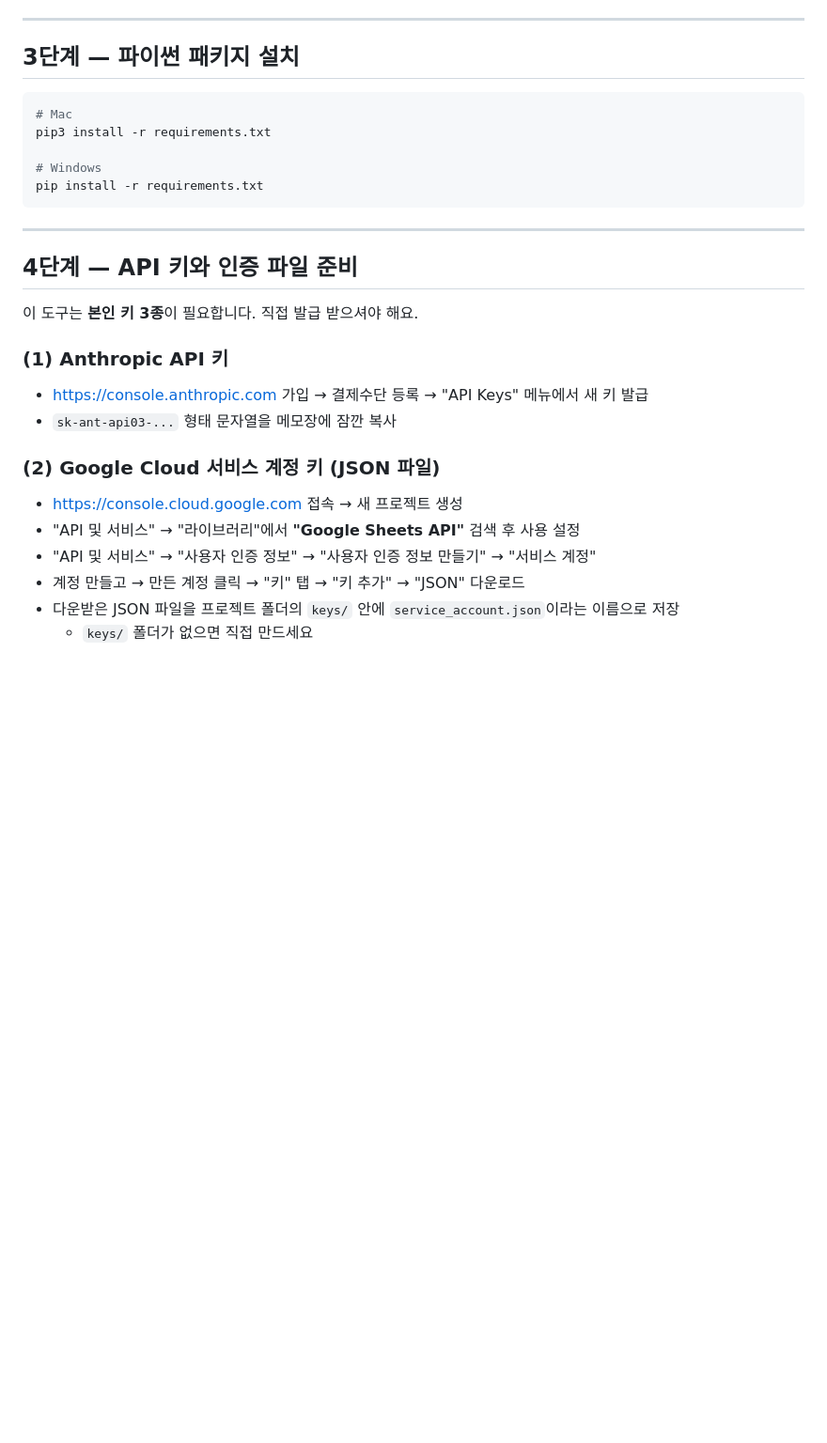
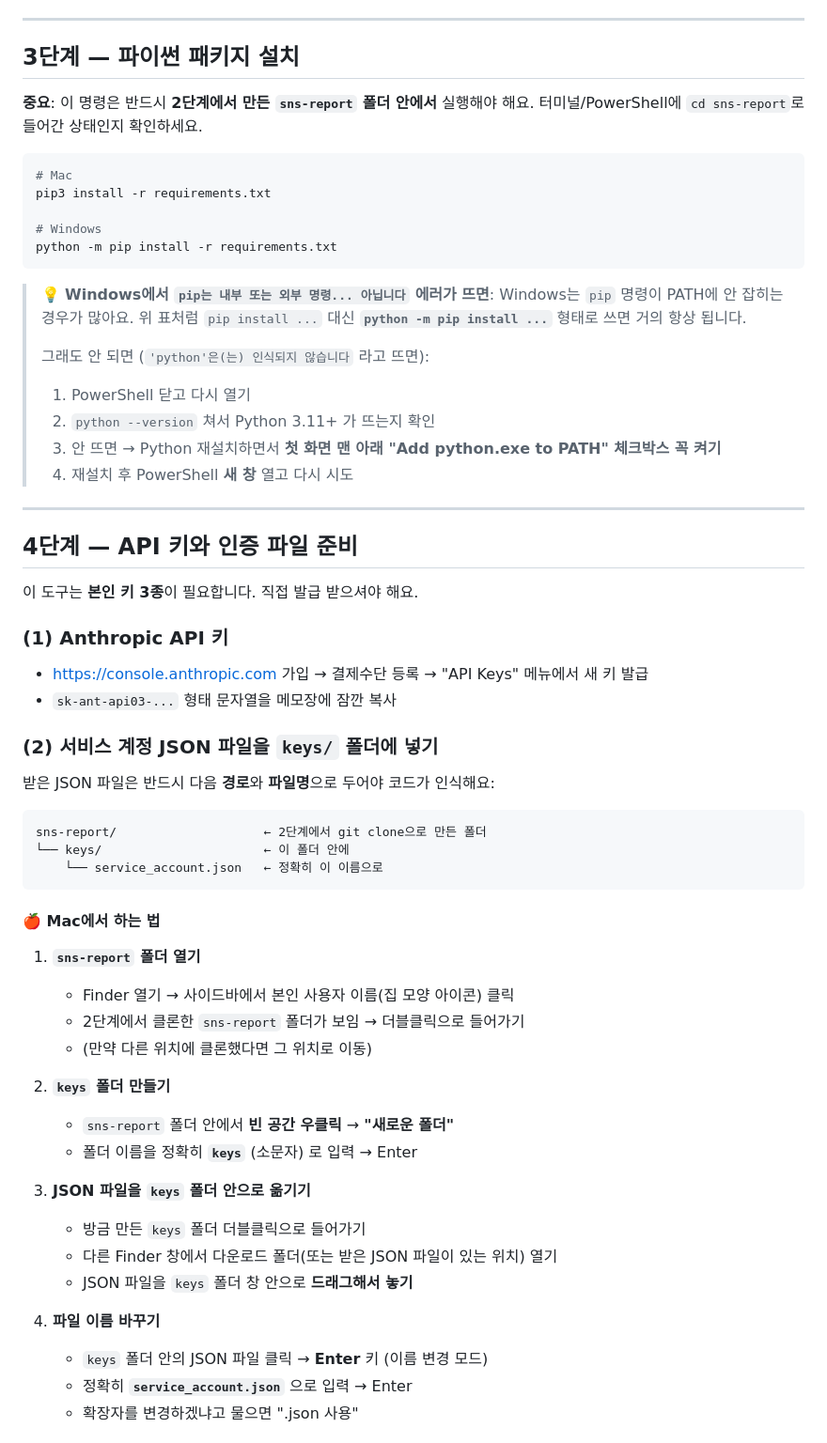
Before and after one commit to strategypmo062/sns-report, a Markdown page: README.md, the part around one of its changes. Shown at 94% size. Drawn GitHub-style; blank space fills up the shorter version.

````diff
--- a/README.md
+++ b/README.md
@@ -79,13 +79,24 @@ cd sns-report
 
 ## 3단계 — 파이썬 패키지 설치
 
+**중요**: 이 명령은 반드시 **2단계에서 만든 `sns-report` 폴더 안에서** 실행해야 해요. 터미널/PowerShell에 `cd sns-report`로 들어간 상태인지 확인하세요.
+
 ```bash
 # Mac
 pip3 install -r requirements.txt
 
 # Windows
-pip install -r requirements.txt
+python -m pip install -r requirements.txt
 ```
+
+> 💡 **Windows에서 `pip는 내부 또는 외부 명령... 아닙니다` 에러가 뜨면**:
+> Windows는 `pip` 명령이 PATH에 안 잡히는 경우가 많아요. 위 표처럼 `pip install ...` 대신 **`python -m pip install ...`** 형태로 쓰면 거의 항상 됩니다.
+>
+> 그래도 안 되면 (`'python'은(는) 인식되지 않습니다` 라고 뜨면):
+> 1. PowerShell 닫고 다시 열기
+> 2. `python --version` 쳐서 Python 3.11+ 가 뜨는지 확인
+> 3. 안 뜨면 → Python 재설치하면서 **첫 화면 맨 아래 "Add python.exe to PATH" 체크박스 꼭 켜기**
+> 4. 재설치 후 PowerShell **새 창** 열고 다시 시도
 
 ---
 
@@ -97,10 +108,34 @@ pip install -r requirements.txt
 - https://console.anthropic.com 가입 → 결제수단 등록 → "API Keys" 메뉴에서 새 키 발급
 - `sk-ant-api03-...` 형태 문자열을 메모장에 잠깐 복사
 
-### (2) Google Cloud 서비스 계정 키 (JSON 파일)
-- https://console.cloud.google.com 접속 → 새 프로젝트 생성
-- "API 및 서비스" → "라이브러리"에서 **"Google Sheets API"** 검색 후 사용 설정
-- "API 및 서비스" → "사용자 인증 정보" → "사용자 인증 정보 만들기" → "서비스 계정"
-- 계정 만들고 → 만든 계정 클릭 → "키" 탭 → "키 추가" → "JSON" 다운로드
-- 다운받은 JSON 파일을 프로젝트 폴더의 `keys/` 안에 `service_account.json`이라는 이름으로 저장
-  - `keys/` 폴더가 없으면 직접 만드세요
+### (2) 서비스 계정 JSON 파일을 `keys/` 폴더에 넣기
+
+받은 JSON 파일은 반드시 다음 **경로**와 **파일명**으로 두어야 코드가 인식해요:
+
+```
+sns-report/                    ← 2단계에서 git clone으로 만든 폴더
+└── keys/                      ← 이 폴더 안에
+    └── service_account.json   ← 정확히 이 이름으로
+```
+
+#### 🍎 Mac에서 하는 법
+
+1. **`sns-report` 폴더 열기**
+   - Finder 열기 → 사이드바에서 본인 사용자 이름(집 모양 아이콘) 클릭
+   - 2단계에서 클론한 `sns-report` 폴더가 보임 → 더블클릭으로 들어가기
+   - (만약 다른 위치에 클론했다면 그 위치로 이동)
+
+2. **`keys` 폴더 만들기**
+   - `sns-report` 폴더 안에서 **빈 공간 우클릭** → **"새로운 폴더"**
+   - 폴더 이름을 정확히 **`keys`** (소문자) 로 입력 → Enter
+
+3. **JSON 파일을 `keys` 폴더 안으로 옮기기**
+   - 방금 만든 `keys` 폴더 더블클릭으로 들어가기
+   - 다른 Finder 창에서 다운로드 폴더(또는 받은 JSON 파일이 있는 위치) 열기
+   - JSON 파일을 `keys` 폴더 창 안으로 **드래그해서 놓기**
+
+4. **파일 이름 바꾸기**
+   - `keys` 폴더 안의 JSON 파일 클릭 → **Enter** 키 (이름 변경 모드)
+   - 정확히 **`service_account.json`** 으로 입력 → Enter
+   - 확장자를 변경하겠냐고 물으면 ".json 사용"
+
````
Also changed, not shown: other parts of README.md (+72 -2 lines).
